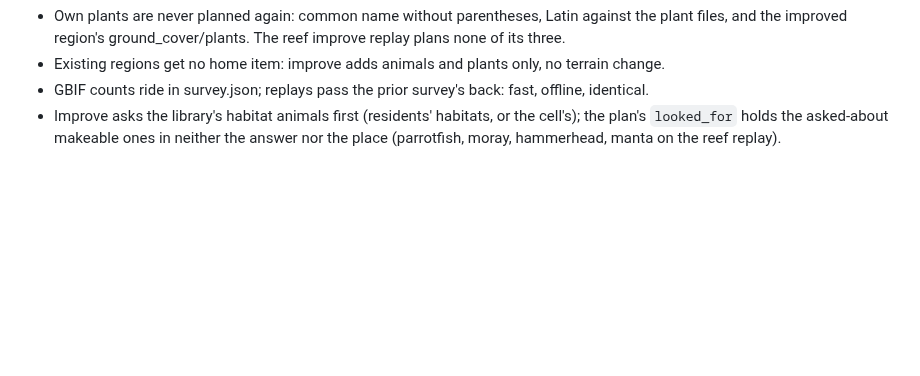
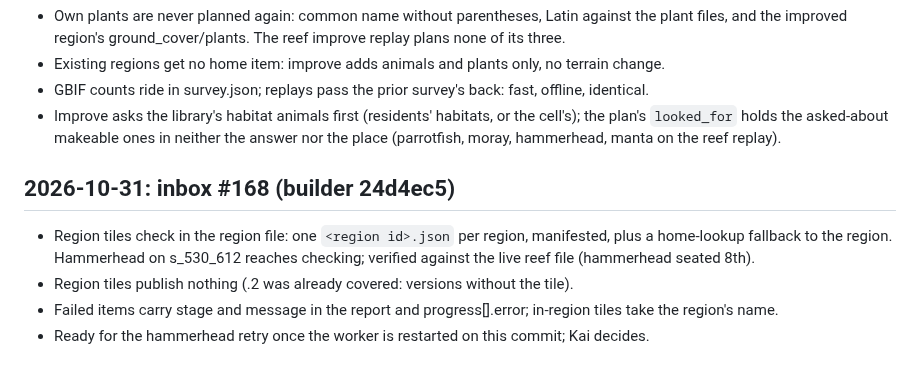
Before and after one commit to Kaimaan/animundo-builder, a Markdown page: docs/task-log.md, the part around the change. GitHub-like rendering; blank space fills up the shorter version.

Commit message:
Task log: inbox #168 reply (24d4ec5)

```diff
--- a/docs/task-log.md
+++ b/docs/task-log.md
@@ -2053,3 +2053,18 @@ One commit each, all pushed, suite 896 passed + 12 skipped
   `looked_for` holds the asked-about makeable ones in
   neither the answer nor the place (parrotfish, moray,
   hammerhead, manta on the reef replay).
+
+## 2026-10-31: inbox #168 (builder 24d4ec5)
+
+- Region tiles check in the region file: one
+  `<region id>.json` per region, manifested, plus a
+  home-lookup fallback to the region. Hammerhead on
+  s_530_612 reaches checking; verified against the
+  live reef file (hammerhead seated 8th).
+- Region tiles publish nothing (.2 was already
+  covered: versions without the tile).
+- Failed items carry stage and message in the report
+  and progress[].error; in-region tiles take the
+  region's name.
+- Ready for the hammerhead retry once the worker is
+  restarted on this commit; Kai decides.
```
